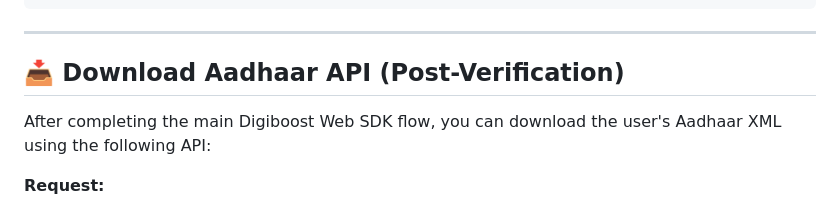
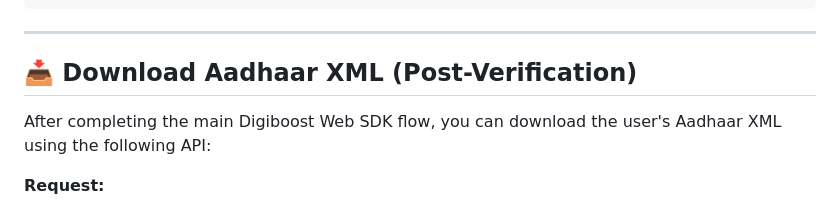
Before and after one commit to surepassio/surepass-digiboost-web-sdk, a Markdown page: README.md, the part around the change. Rendered like a GitHub page.

````diff
--- a/README.md
+++ b/README.md
@@ -387,7 +387,7 @@ onFailure: function(error) {
 }
 ```
 ---
-## 📥 Download Aadhaar API (Post-Verification)
+## 📥 Download Aadhaar XML (Post-Verification)
 
 After completing the main Digiboost Web SDK flow, you can download the user's Aadhaar XML using the following API:
 
````
